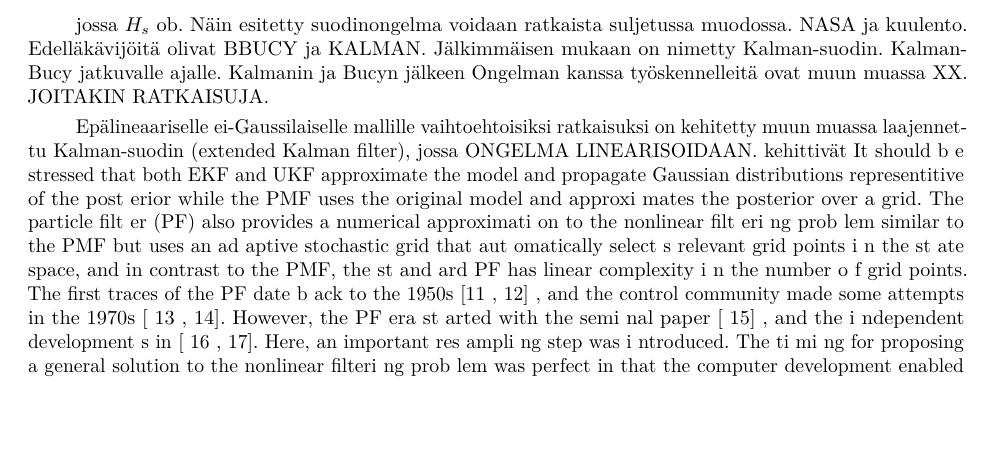
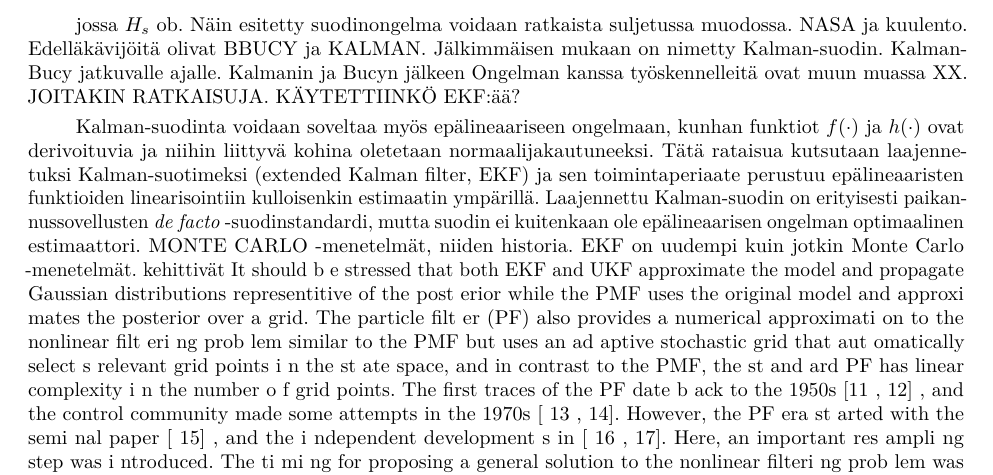
Before and after one commit to rintakumpu/TILM3521, an R Markdown document (TILM3521_harjoitustyo_SMC.Rmd): part of page 3 of 14 before the commit and part of page 3 of 15 after it, cut so that both start at the same text, the shorter picture padded with empty space. Rendered offline with R 4.5, knitr and Pandoc, then LaTeX, with nearby package versions.

Commit message:
History updates.

```diff
--- a/TILM3521_harjoitustyo_SMC.Rmd
+++ b/TILM3521_harjoitustyo_SMC.Rmd
@@ -183,9 +183,10 @@
 Y_t = \int_1^t(H_sX_s+h_s)ds+W_t
 \end{align}
 
-jossa $H_s$ ob. Näin esitetty suodinongelma voidaan ratkaista suljetussa muodossa. NASA ja kuulento. Edelläkävijöitä olivat BBUCY ja KALMAN. Jälkimmäisen mukaan on nimetty Kalman-suodin. Kalman-Bucy jatkuvalle ajalle. Kalmanin ja Bucyn jälkeen Ongelman kanssa työskennelleitä ovat muun muassa XX. JOITAKIN RATKAISUJA.
+jossa $H_s$ ob. Näin esitetty suodinongelma voidaan ratkaista suljetussa muodossa. NASA ja kuulento. Edelläkävijöitä olivat BBUCY ja KALMAN. Jälkimmäisen mukaan on nimetty Kalman-suodin. Kalman-Bucy jatkuvalle ajalle. Kalmanin ja Bucyn jälkeen Ongelman kanssa työskennelleitä ovat muun muassa XX. JOITAKIN RATKAISUJA. KÄYTETTIINKÖ EKF:ää?
 
-Epälineaariselle ei-Gaussilaiselle mallille vaihtoehtoisiksi ratkaisuksi on kehitetty muun muassa laajennettu Kalman-suodin (extended Kalman filter), jossa ONGELMA LINEARISOIDAAN.  kehittivät   It should b e stressed that both EKF and UKF approximate the model and propagate Gaussian distributions representitive of the post erior while the PMF uses the original model and approxi mates the posterior over a grid. The particle filt er (PF) also provides a numerical approximati on to the nonlinear filt eri ng prob lem similar to the PMF but uses an ad aptive stochastic grid that aut omatically select s relevant grid points i n the st ate space, and in contrast to the PMF, the st and ard PF has linear complexity i n the number o f grid points. The first traces of the PF date b ack to the 1950s [11 , 12] , and the control community made some attempts in the 1970s [ 13 , 14]. However, the PF era st arted with the semi nal paper [ 15] , and the i ndependent development s in [ 16 , 17]. Here, an important res ampli ng step was i ntroduced. The ti mi ng for proposing a general solution to the nonlinear filteri ng prob lem was perfect in that the computer development enabled the use of computationally complex algorithms in quite realistic prob lems. Si nce the paper [ 15] the research has steadily i ntensified; see the article collection [ 18] , the surveys [ 19-22] , and the monograph [23]. Fig. I illustrat es how the number of papers i ncreases exponenti ally each y ear, and the s ame appears to be true for applied papers. The PFs may be a serious alternative for real-ti me applications classically approached by the (E)KF. The more nonlinear model, or the more non-Gaussian noise, the more potential PFs have, especi ally in applications where computational power is rather cheap, and the s ampling rate i s moderate
+Kalman-suodinta voidaan soveltaa myös epälineaariseen ongelmaan, kunhan funktiot $f(\cdot)$ ja $h(\cdot)$ ovat derivoituvia ja niihin liittyvä kohina oletetaan normaalijakautuneeksi. Tätä rataisua kutsutaan laajennetuksi Kalman-suotimeksi (extended Kalman filter, EKF) ja sen toimintaperiaate perustuu epälineaaristen funktioiden linearisointiin kulloisenkin estimaatin ympärillä. Laajennettu Kalman-suodin on erityisesti paikannussovellusten *de facto* -suodinstandardi, mutta suodin ei kuitenkaan ole epälineaarisen ongelman optimaalinen estimaattori.
+MONTE CARLO -menetelmät, niiden historia. EKF on uudempi kuin jotkin Monte Carlo -menetelmät.  kehittivät   It should b e stressed that both EKF and UKF approximate the model and propagate Gaussian distributions representitive of the post erior while the PMF uses the original model and approxi mates the posterior over a grid. The particle filt er (PF) also provides a numerical approximati on to the nonlinear filt eri ng prob lem similar to the PMF but uses an ad aptive stochastic grid that aut omatically select s relevant grid points i n the st ate space, and in contrast to the PMF, the st and ard PF has linear complexity i n the number o f grid points. The first traces of the PF date b ack to the 1950s [11 , 12] , and the control community made some attempts in the 1970s [ 13 , 14]. However, the PF era st arted with the semi nal paper [ 15] , and the i ndependent development s in [ 16 , 17]. Here, an important res ampli ng step was i ntroduced. The ti mi ng for proposing a general solution to the nonlinear filteri ng prob lem was perfect in that the computer development enabled the use of computationally complex algorithms in quite realistic prob lems. Si nce the paper [ 15] the research has steadily i ntensified; see the article collection [ 18] , the surveys [ 19-22] , and the monograph [23]. Fig. I illustrat es how the number of papers i ncreases exponenti ally each y ear, and the s ame appears to be true for applied papers. The PFs may be a serious alternative for real-ti me applications classically approached by the (E)KF. The more nonlinear model, or the more non-Gaussian noise, the more potential PFs have, especi ally in applications where computational power is rather cheap, and the s ampling rate i s moderate
 
 Ensimmäisen epälineaarisen suodinongelman Bayesilaisen, Monte Carlo -estimointiin perustuvan ratkaisun esittivät Gordon, Salmond ja Smith artikkelissaan "Novel approach to nonlinear/non-Gaussian Bayesian state estimation" (1993). Gordonin, Salmondin ja Smithin ratkaisu eroaa notaatioltaan hieman tässä tutkielmassa esitetystä, mutta on olennaisesti sama. Suurin ero tämän tutkielman SMC-algoritmin sekä alkuperäisen SMC-algoritmin välillä on XXX MITEN XXX. Artikkelissa ratkaisu kulki nimellä "bootstrap filter", saapasremmisuodin. MIKSI
 
```
